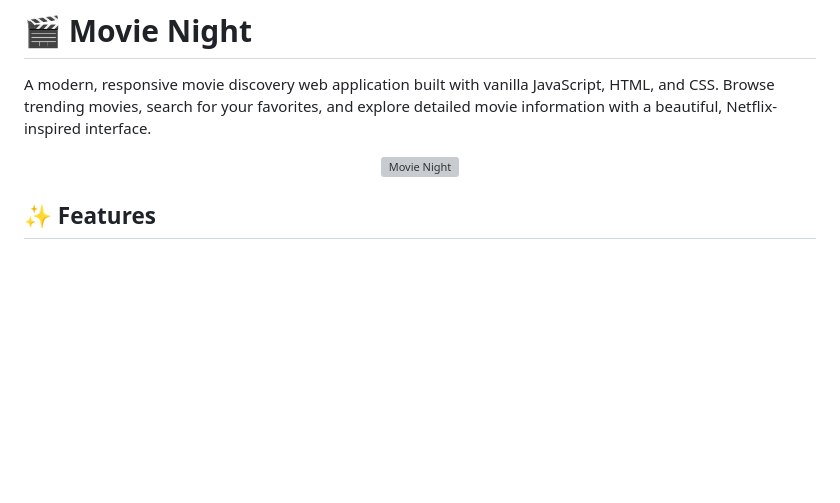
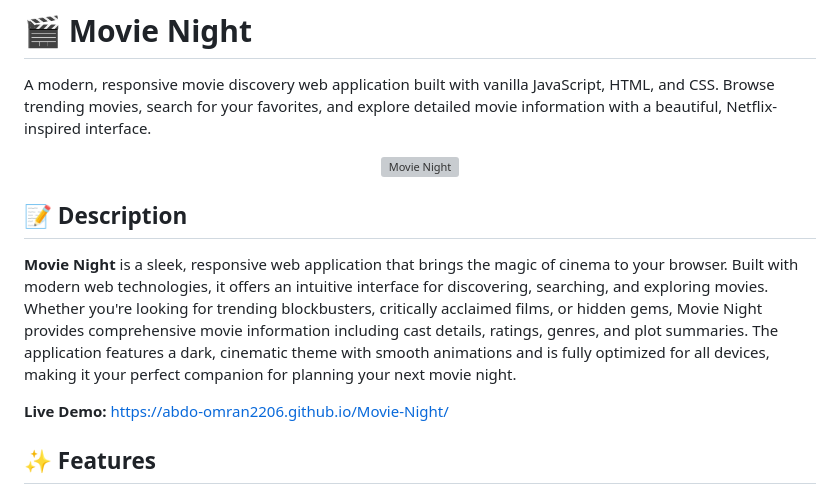
Before and after one commit to Abdo-omran2206/Movie-Night, a Markdown page: README.md, the part around the change. GitHub-like rendering; blank space fills up the shorter version; grey boxes are pictures that could not be loaded.

Commit message:
add Description

```diff
--- a/README.md
+++ b/README.md
@@ -5,6 +5,12 @@ A modern, responsive movie discovery web application built with vanilla JavaScri
 <p align="center">
   <img src="favicon.svg" alt="Movie Night" width="180" height="180" />
 </p>
+
+## 📝 Description
+
+**Movie Night** is a sleek, responsive web application that brings the magic of cinema to your browser. Built with modern web technologies, it offers an intuitive interface for discovering, searching, and exploring movies. Whether you're looking for trending blockbusters, critically acclaimed films, or hidden gems, Movie Night provides comprehensive movie information including cast details, ratings, genres, and plot summaries. The application features a dark, cinematic theme with smooth animations and is fully optimized for all devices, making it your perfect companion for planning your next movie night.
+
+**Live Demo:** [https://abdo-omran2206.github.io/Movie-Night/](https://abdo-omran2206.github.io/Movie-Night/)
 
 ## ✨ Features
 
```
